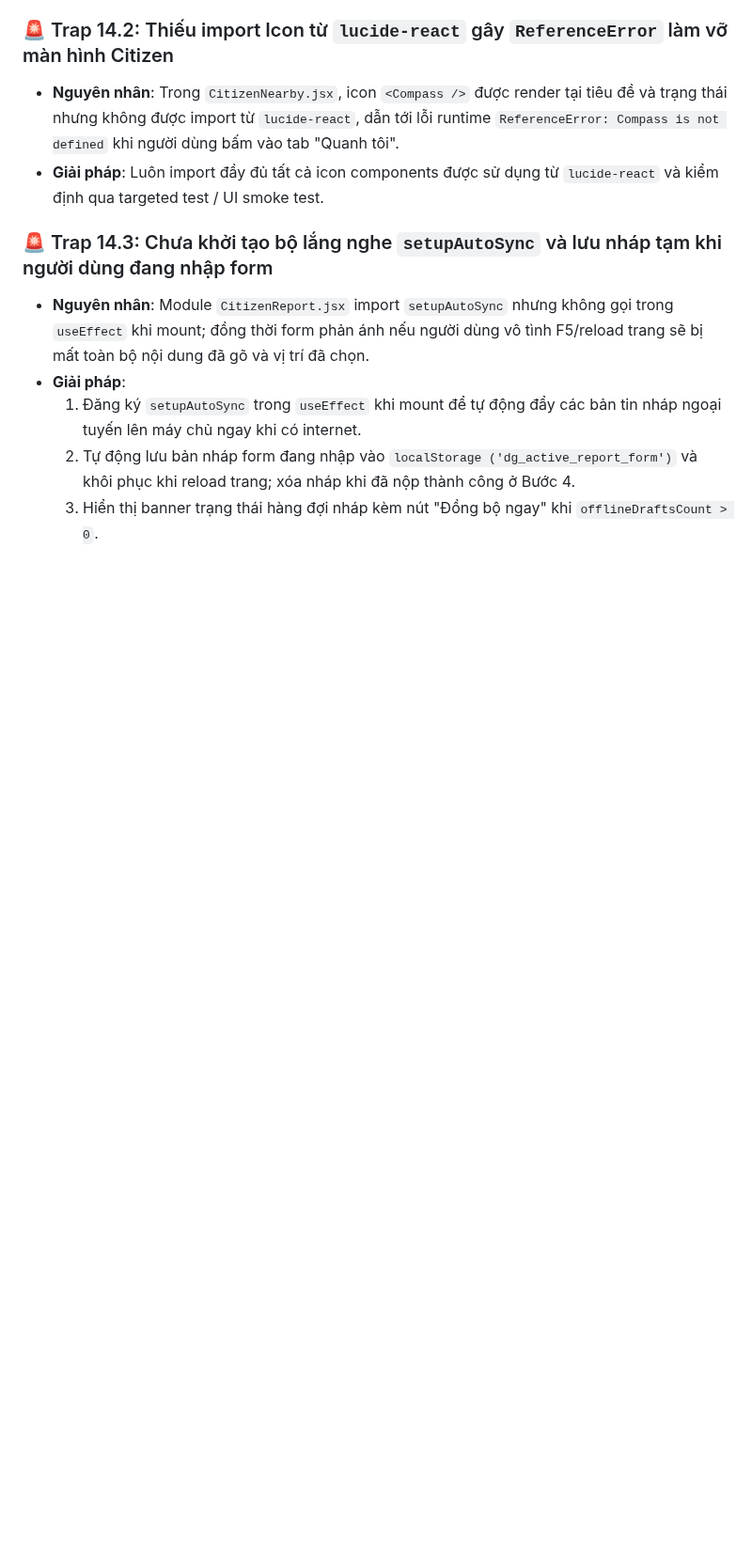
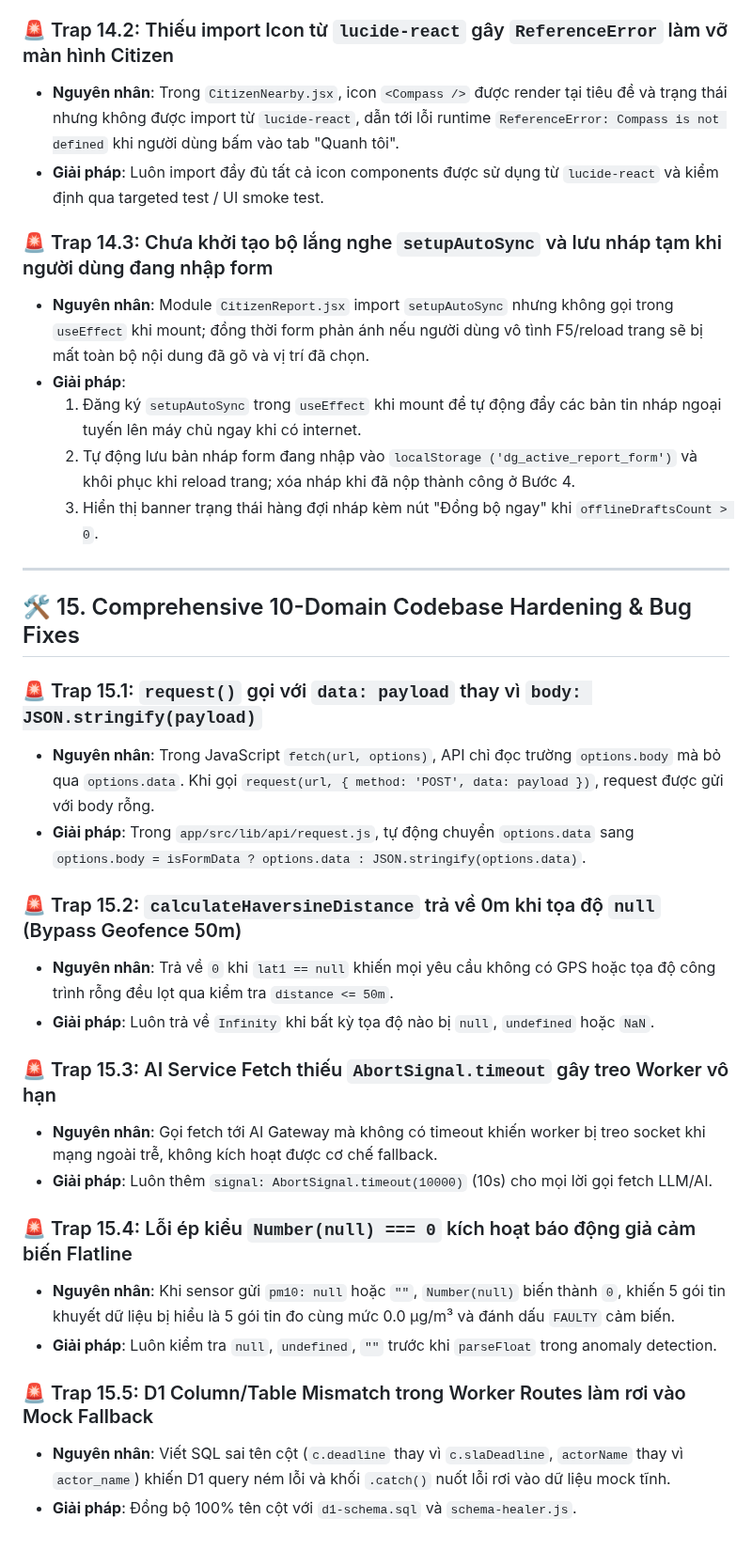
Before and after one commit to 26730023-PhamPhuNguyenHung/unicef-dustguard, a Markdown page: .agents/BUG_MEMORY.md, the part around the change. Shown at 94% size. Drawn GitHub-style; blank space fills up the shorter version.

Commit message:
fix(core): resolve 84 bugs across 10 domains via 10 parallel subagents

```diff
--- a/.agents/BUG_MEMORY.md
+++ b/.agents/BUG_MEMORY.md
@@ -572,3 +572,27 @@
   1. Đăng ký `setupAutoSync` trong `useEffect` khi mount để tự động đẩy các bản tin nháp ngoại tuyến lên máy chủ ngay khi có internet.
   2. Tự động lưu bản nháp form đang nhập vào `localStorage ('dg_active_report_form')` và khôi phục khi reload trang; xóa nháp khi đã nộp thành công ở Bước 4.
   3. Hiển thị banner trạng thái hàng đợi nháp kèm nút "Đồng bộ ngay" khi `offlineDraftsCount > 0`.
+
+---
+
+## 🛠️ 15. Comprehensive 10-Domain Codebase Hardening & Bug Fixes
+
+### 🚨 Trap 15.1: `request()` gọi với `data: payload` thay vì `body: JSON.stringify(payload)`
+- **Nguyên nhân**: Trong JavaScript `fetch(url, options)`, API chỉ đọc trường `options.body` mà bỏ qua `options.data`. Khi gọi `request(url, { method: 'POST', data: payload })`, request được gửi với body rỗng.
+- **Giải pháp**: Trong `app/src/lib/api/request.js`, tự động chuyển `options.data` sang `options.body = isFormData ? options.data : JSON.stringify(options.data)`.
+
+### 🚨 Trap 15.2: `calculateHaversineDistance` trả về 0m khi tọa độ `null` (Bypass Geofence 50m)
+- **Nguyên nhân**: Trả về `0` khi `lat1 == null` khiến mọi yêu cầu không có GPS hoặc tọa độ công trình rỗng đều lọt qua kiểm tra `distance <= 50m`.
+- **Giải pháp**: Luôn trả về `Infinity` khi bất kỳ tọa độ nào bị `null`, `undefined` hoặc `NaN`.
+
+### 🚨 Trap 15.3: AI Service Fetch thiếu `AbortSignal.timeout` gây treo Worker vô hạn
+- **Nguyên nhân**: Gọi fetch tới AI Gateway mà không có timeout khiến worker bị treo socket khi mạng ngoài trễ, không kích hoạt được cơ chế fallback.
+- **Giải pháp**: Luôn thêm `signal: AbortSignal.timeout(10000)` (10s) cho mọi lời gọi fetch LLM/AI.
+
+### 🚨 Trap 15.4: Lỗi ép kiểu `Number(null) === 0` kích hoạt báo động giả cảm biến Flatline
+- **Nguyên nhân**: Khi sensor gửi `pm10: null` hoặc `""`, `Number(null)` biến thành `0`, khiến 5 gói tin khuyết dữ liệu bị hiểu là 5 gói tin đo cùng mức 0.0 µg/m³ và đánh dấu `FAULTY` cảm biến.
+- **Giải pháp**: Luôn kiểm tra `null`, `undefined`, `""` trước khi `parseFloat` trong anomaly detection.
+
+### 🚨 Trap 15.5: D1 Column/Table Mismatch trong Worker Routes làm rơi vào Mock Fallback
+- **Nguyên nhân**: Viết SQL sai tên cột (`c.deadline` thay vì `c.slaDeadline`, `actorName` thay vì `actor_name`) khiến D1 query ném lỗi và khối `.catch()` nuốt lỗi rơi vào dữ liệu mock tĩnh.
+- **Giải pháp**: Đồng bộ 100% tên cột với `d1-schema.sql` và `schema-healer.js`.
```
Also changed, not shown: .agents/memory-bank/ACTIVE_CONTEXT.md (+15 -14 lines), .agents/ssot/TIMELINE.md (+2 -0 lines).
